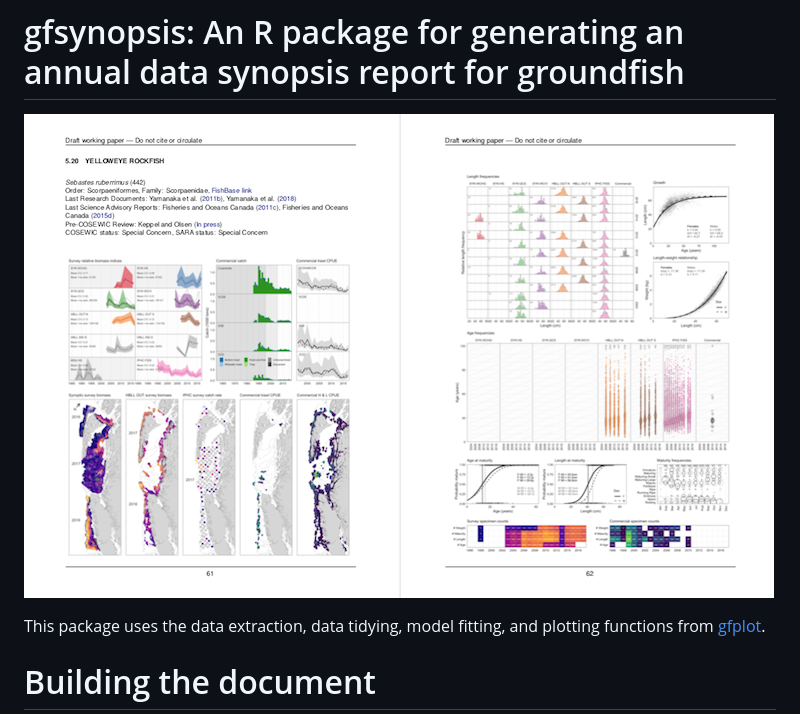
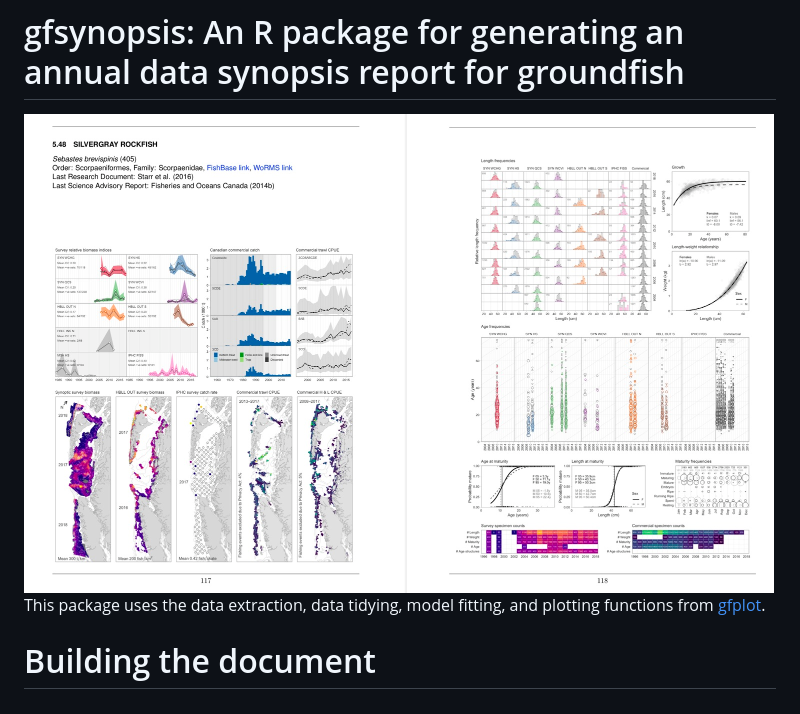
Before and after one commit to pbs-assess/gfsynopsis, a Markdown page: README.md, the part around the change. GitHub-like rendering; pictures changed too: report/silvergray.jpg (added), report/yelloweye-pages.png (deleted).

Commit message:
Change example pages

```diff
--- a/README.md
+++ b/README.md
@@ -1,6 +1,6 @@
 # gfsynopsis: An R package for generating an annual data synopsis report for groundfish
 
-![](report/yelloweye-pages.png)
+<img src="report/silvergray.jpg" alt="Silver Gray Rockfish Example" width="750" height="478.5">
 
 This package uses the data extraction, data tidying, model fitting, and plotting functions from [gfplot](https://github.com/pbs-assess/gfplot).
 
```
